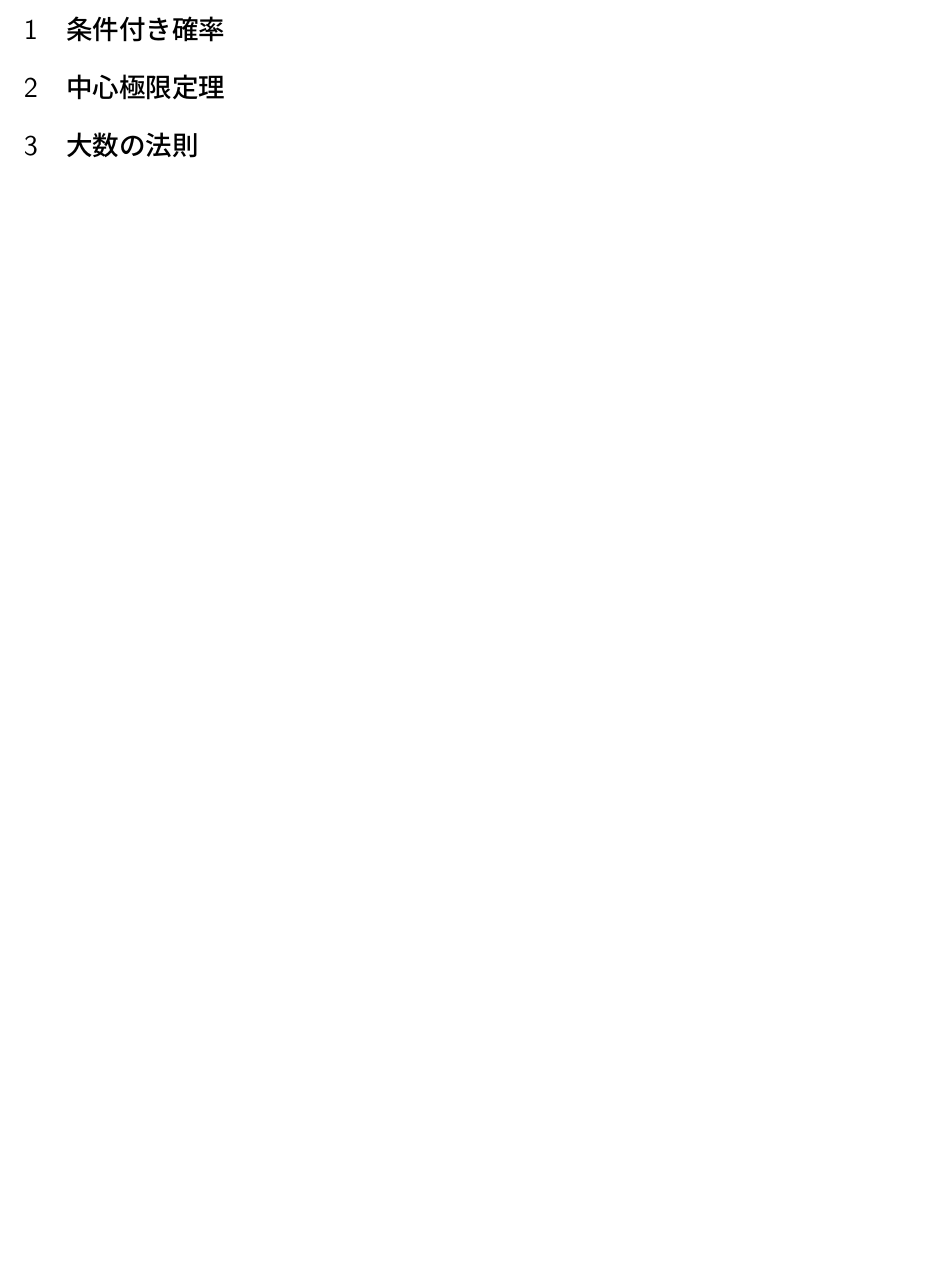
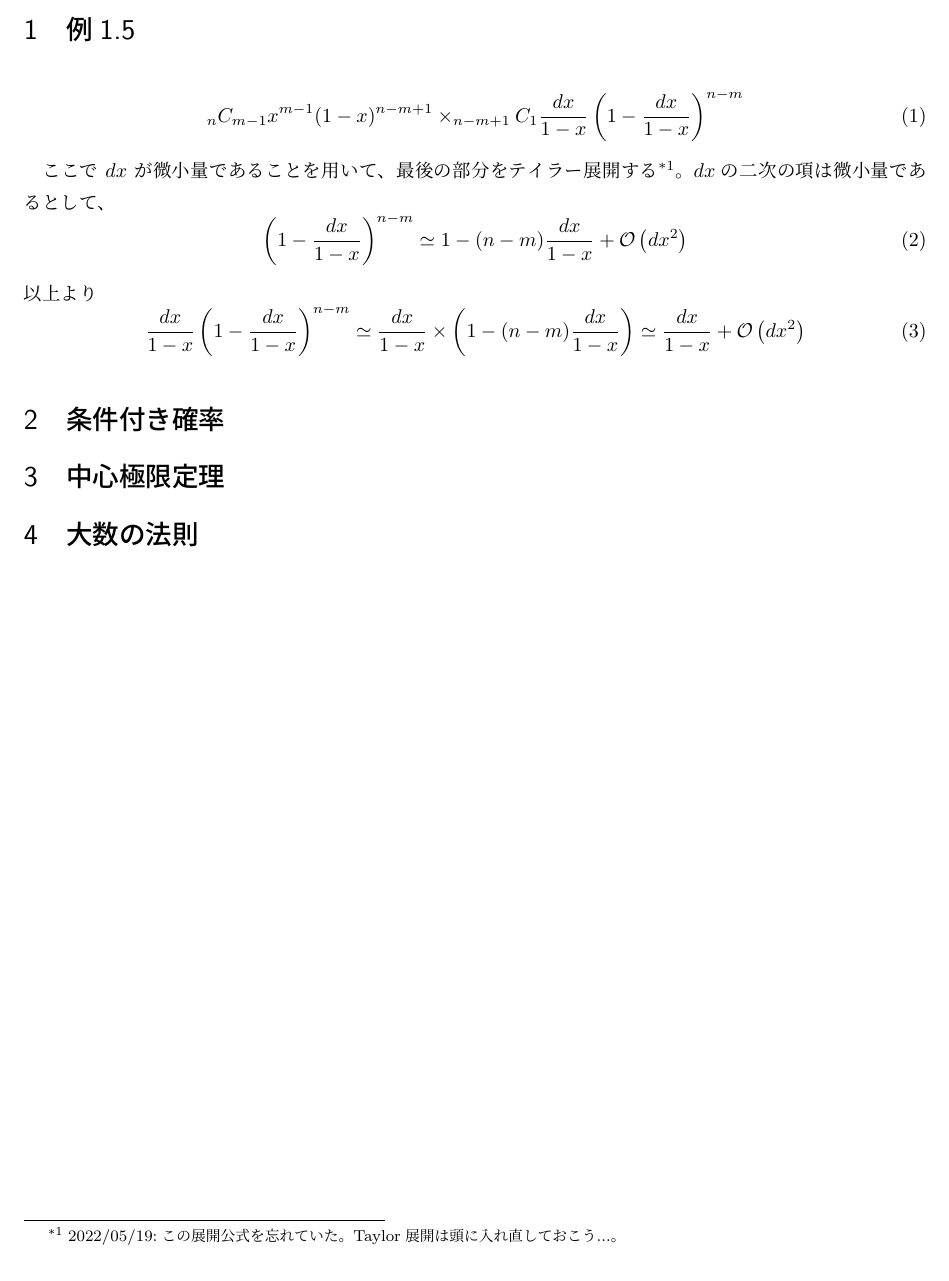
Before and after one commit to kabupen/mathstat, a LaTeX document (main.tex): part of the page, cut at the place of the change. Compiled offline with pLaTeX and dvipdfmx.

Commit message:
青本p.15のテイラー展開部分のまとめを追記

```diff
--- a/main.tex
+++ b/main.tex
@@ -13,6 +13,22 @@
 
 \begin{document}
 
+\section{例1.5}
+
+\begin{equation}
+    _nC_{m-1}x^{m-1}(1-x)^{n-m+1}\times _{n-m+1}C_1\frac{dx}{1-x}\left(1-\frac{dx}{1-x}\right)^{n-m}
+\end{equation}
+
+ここで $dx$ が微小量であることを用いて、最後の部分をテイラー展開する\footnote{2022/05/19:この展開公式を忘れていた。Taylor展開は頭に入れ直しておこう...。}。
+$dx$の二次の項は微小量であるとして、
+\begin{equation}
+  \left(1-\frac{dx}{1-x}\right)^{n-m} \simeq 1-(n-m)\frac{dx}{1-x} + \mathcal{O}\left(dx^2\right)
+\end{equation}
+以上より
+\begin{equation}
+\frac{dx}{1-x}\left(1-\frac{dx}{1-x}\right)^{n-m} \simeq \frac{dx}{1-x} \times \left( 1-(n-m)\frac{dx}{1-x} \right) \simeq \frac{dx}{1-x} + \mathcal{O}\left(dx^2\right)
+\end{equation}
+
 \section{条件付き確率}
 \section{中心極限定理}
 \section{大数の法則}
```
Also changed, not shown: README.md, main.pdf.
